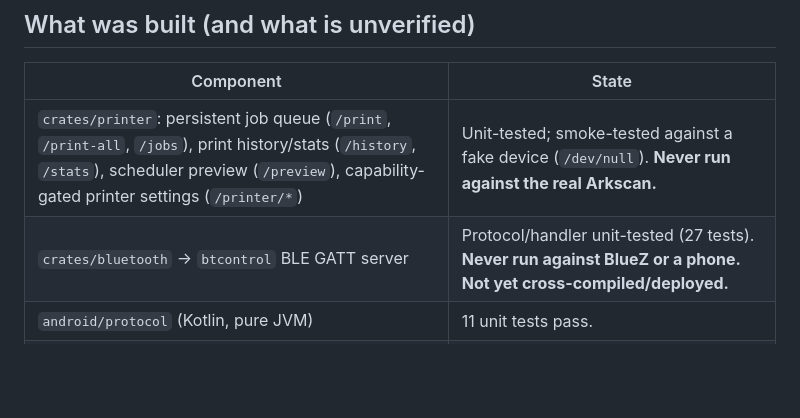
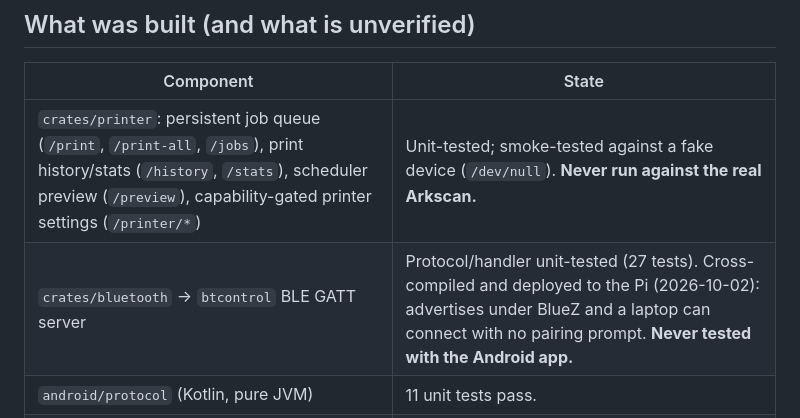
Before and after one commit to EyalRo/infinite-scroll, a Markdown page: docs/testing-handoff.md, the part around the change. Drawn GitHub-style; blank space fills up the shorter version.

Commit message:
Update handoff: btcontrol is deployed and advertising
Co-Authored-By: Claude Sonnet 5.5 <noreply@anthropic.com>

```diff
--- a/docs/testing-handoff.md
+++ b/docs/testing-handoff.md
@@ -14,7 +14,7 @@ Related: `docs/ble-protocol.md` (the contract), `docs/printer-settings.md`
 | Component | State |
 |---|---|
 | `crates/printer`: persistent job queue (`/print`, `/print-all`, `/jobs`), print history/stats (`/history`, `/stats`), scheduler preview (`/preview`), capability-gated printer settings (`/printer/*`) | Unit-tested; smoke-tested against a fake device (`/dev/null`). **Never run against the real Arkscan.** |
-| `crates/bluetooth` → `btcontrol` BLE GATT server | Protocol/handler unit-tested (27 tests). **Never run against BlueZ or a phone. Not yet cross-compiled/deployed.** |
+| `crates/bluetooth` → `btcontrol` BLE GATT server | Protocol/handler unit-tested (27 tests). Cross-compiled and deployed to the Pi (2026-10-02): advertises under BlueZ and a laptop can connect with no pairing prompt. **Never tested with the Android app.** |
 | `android/protocol` (Kotlin, pure JVM) | 11 unit tests pass. |
 | `android/app` (Compose UI + GATT client) | **Never compiled** (written without an Android SDK). Expect a first-build fix-up pass. |
 | Printer density/darkness | **Deliberately not implemented** — needs hardware verification (Part B). |
```
